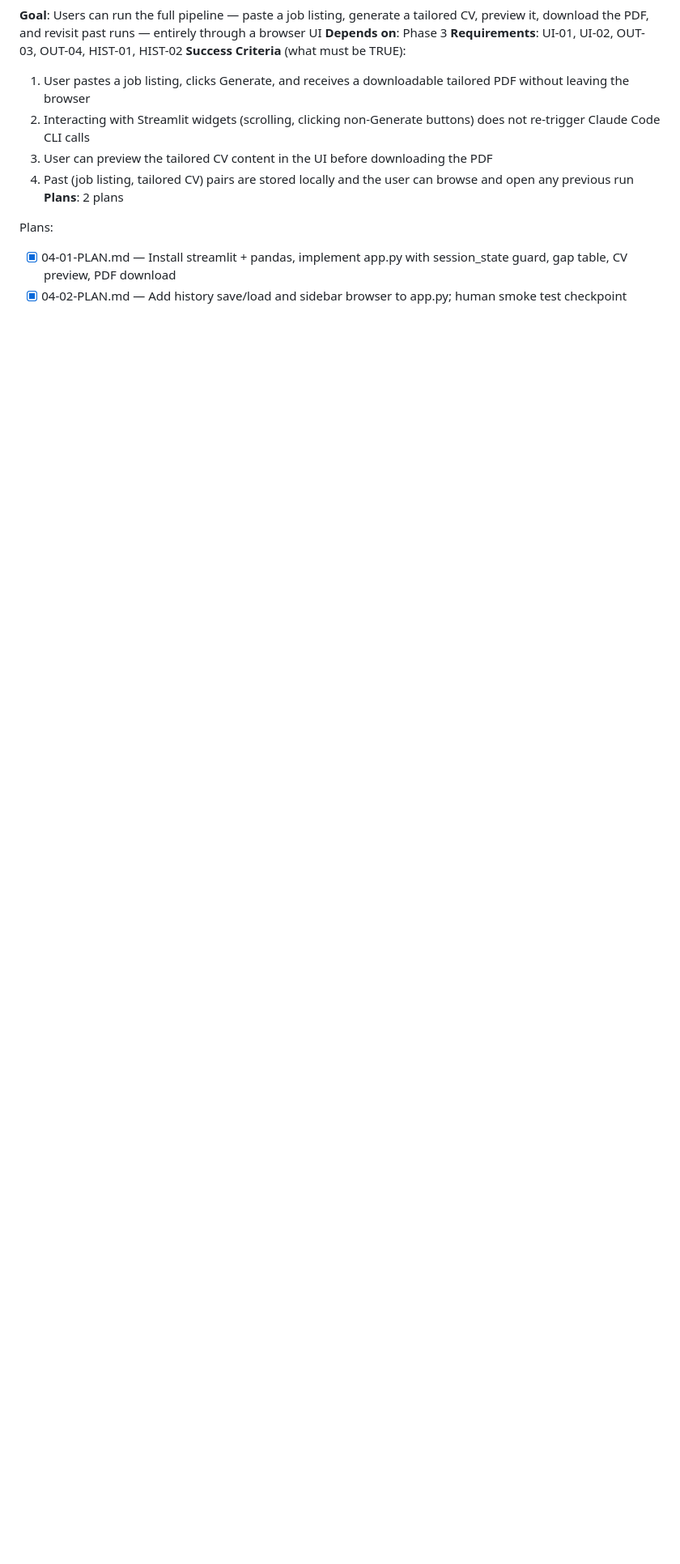
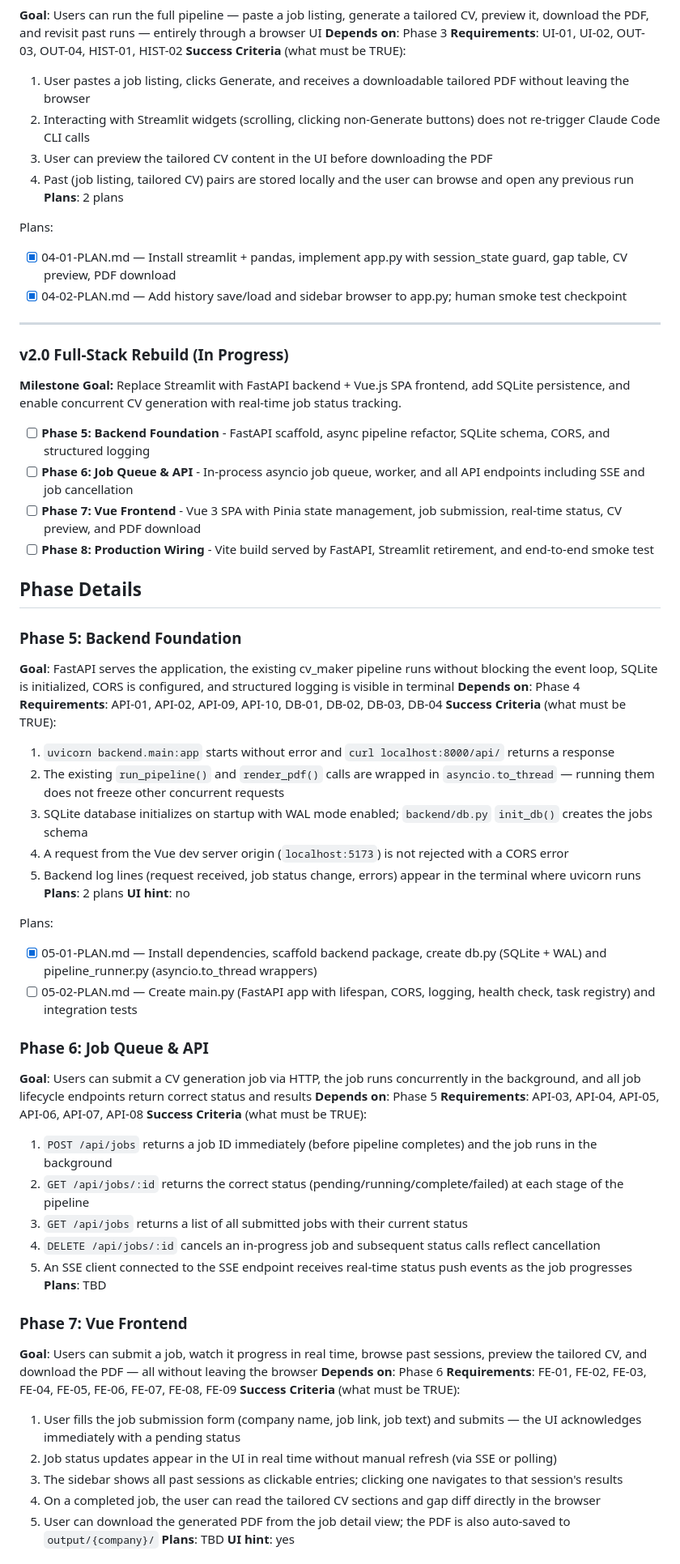
Before and after one commit to naheedroomy/cv-maker, a Markdown page: .planning/ROADMAP.md, the part around one of its changes. Shown at 81% size. GitHub-like rendering; folded sections open; blank space fills up the shorter version.

```diff
--- a/.planning/ROADMAP.md
+++ b/.planning/ROADMAP.md
@@ -80,3 +82,60 @@ Plans:
 - [x] 04-01-PLAN.md — Install streamlit + pandas, implement app.py with session_state guard, gap table, CV preview, PDF download
 - [x] 04-02-PLAN.md — Add history save/load and sidebar browser to app.py; human smoke test checkpoint
 
+</details>
+
+---
+
+### v2.0 Full-Stack Rebuild (In Progress)
+
+**Milestone Goal:** Replace Streamlit with FastAPI backend + Vue.js SPA frontend, add SQLite persistence, and enable concurrent CV generation with real-time job status tracking.
+
+- [ ] **Phase 5: Backend Foundation** - FastAPI scaffold, async pipeline refactor, SQLite schema, CORS, and structured logging
+- [ ] **Phase 6: Job Queue & API** - In-process asyncio job queue, worker, and all API endpoints including SSE and job cancellation
+- [ ] **Phase 7: Vue Frontend** - Vue 3 SPA with Pinia state management, job submission, real-time status, CV preview, and PDF download
+- [ ] **Phase 8: Production Wiring** - Vite build served by FastAPI, Streamlit retirement, and end-to-end smoke test
+
+## Phase Details
+
+### Phase 5: Backend Foundation
+**Goal**: FastAPI serves the application, the existing cv_maker pipeline runs without blocking the event loop, SQLite is initialized, CORS is configured, and structured logging is visible in terminal
+**Depends on**: Phase 4
+**Requirements**: API-01, API-02, API-09, API-10, DB-01, DB-02, DB-03, DB-04
+**Success Criteria** (what must be TRUE):
+  1. `uvicorn backend.main:app` starts without error and `curl localhost:8000/api/` returns a response
+  2. The existing `run_pipeline()` and `render_pdf()` calls are wrapped in `asyncio.to_thread` — running them does not freeze other concurrent requests
+  3. SQLite database initializes on startup with WAL mode enabled; `backend/db.py` `init_db()` creates the jobs schema
+  4. A request from the Vue dev server origin (`localhost:5173`) is not rejected with a CORS error
+  5. Backend log lines (request received, job status change, errors) appear in the terminal where uvicorn runs
+**Plans**: 2 plans
+**UI hint**: no
+
+Plans:
+- [x] 05-01-PLAN.md — Install dependencies, scaffold backend package, create db.py (SQLite + WAL) and pipeline_runner.py (asyncio.to_thread wrappers)
+- [ ] 05-02-PLAN.md — Create main.py (FastAPI app with lifespan, CORS, logging, health check, task registry) and integration tests
+
+### Phase 6: Job Queue & API
+**Goal**: Users can submit a CV generation job via HTTP, the job runs concurrently in the background, and all job lifecycle endpoints return correct status and results
+**Depends on**: Phase 5
+**Requirements**: API-03, API-04, API-05, API-06, API-07, API-08
+**Success Criteria** (what must be TRUE):
+  1. `POST /api/jobs` returns a job ID immediately (before pipeline completes) and the job runs in the background
+  2. `GET /api/jobs/:id` returns the correct status (pending/running/complete/failed) at each stage of the pipeline
+  3. `GET /api/jobs` returns a list of all submitted jobs with their current status
+  4. `DELETE /api/jobs/:id` cancels an in-progress job and subsequent status calls reflect cancellation
+  5. An SSE client connected to the SSE endpoint receives real-time status push events as the job progresses
+**Plans**: TBD
+
+### Phase 7: Vue Frontend
+**Goal**: Users can submit a job, watch it progress in real time, browse past sessions, preview the tailored CV, and download the PDF — all without leaving the browser
+**Depends on**: Phase 6
+**Requirements**: FE-01, FE-02, FE-03, FE-04, FE-05, FE-06, FE-07, FE-08, FE-09
+**Success Criteria** (what must be TRUE):
+  1. User fills the job submission form (company name, job link, job text) and submits — the UI acknowledges immediately with a pending status
+  2. Job status updates appear in the UI in real time without manual refresh (via SSE or polling)
+  3. The sidebar shows all past sessions as clickable entries; clicking one navigates to that session's results
+  4. On a completed job, the user can read the tailored CV sections and gap diff directly in the browser
+  5. User can download the generated PDF from the job detail view; the PDF is also auto-saved to `output/{company}/`
+**Plans**: TBD
+**UI hint**: yes
+
```
Also changed, not shown: other parts of .planning/ROADMAP.md (+30 -14 lines), .planning/STATE.md (+28 -39 lines), 1 other file.
